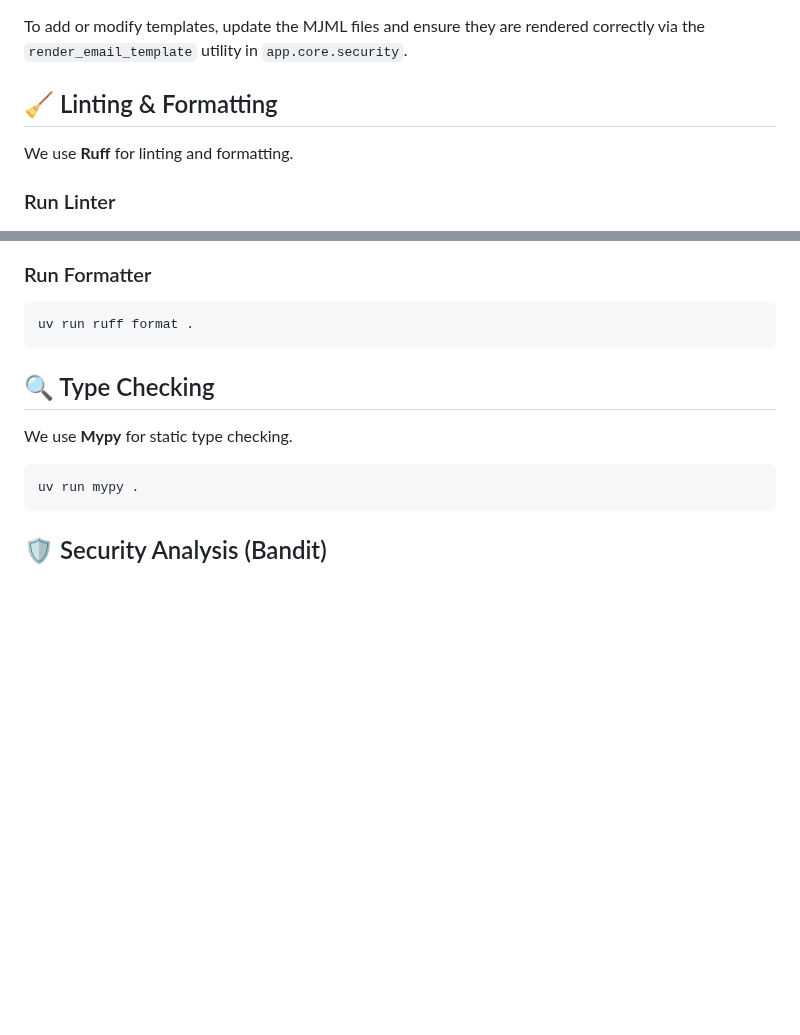
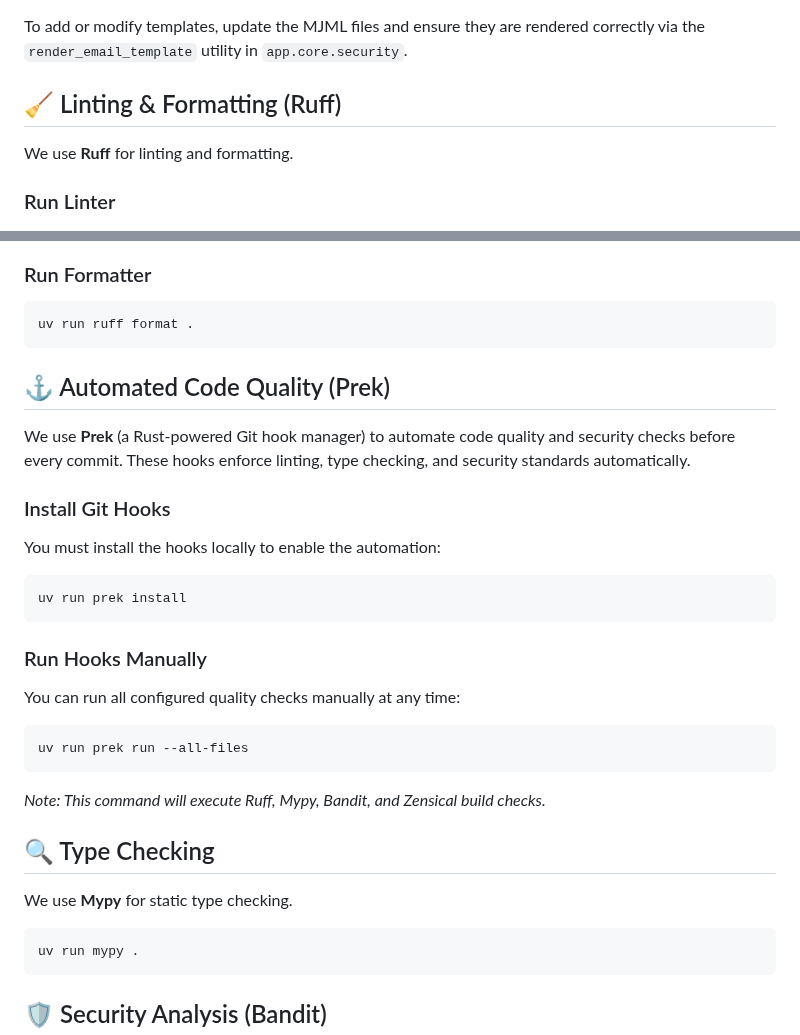
Before and after one commit to mobitrendz/fastapi-backend-template, a Markdown page: docs/development.md, 2 parts joined by grey strips. GitHub-like rendering; blank space fills up the shorter version.

````diff
--- a/docs/development.md
+++ b/docs/development.md
@@ -110,7 +110,7 @@ Email templates are located in `app/email-templates`.
 
 To add or modify templates, update the MJML files and ensure they are rendered correctly via the `render_email_template` utility in `app.core.security`.
 
-## 🧹 Linting & Formatting
+## 🧹 Linting & Formatting (Ruff)
 
 We use **Ruff** for linting and formatting.
 
@@ -128,6 +128,23 @@ uv run ruff check --fix .
 ```bash
 uv run ruff format .
 ```
+
+## ⚓ Automated Code Quality (Prek)
+
+We use **Prek** (a Rust-powered Git hook manager) to automate code quality and security checks before every commit. These hooks enforce linting, type checking, and security standards automatically.
+
+### Install Git Hooks
+You must install the hooks locally to enable the automation:
+```bash
+uv run prek install
+```
+
+### Run Hooks Manually
+You can run all configured quality checks manually at any time:
+```bash
+uv run prek run --all-files
+```
+*Note: This command will execute Ruff, Mypy, Bandit, and Zensical build checks.*
 
 ## 🔍 Type Checking
 
````
Also changed, not shown: README.md (+1 -74 lines).
